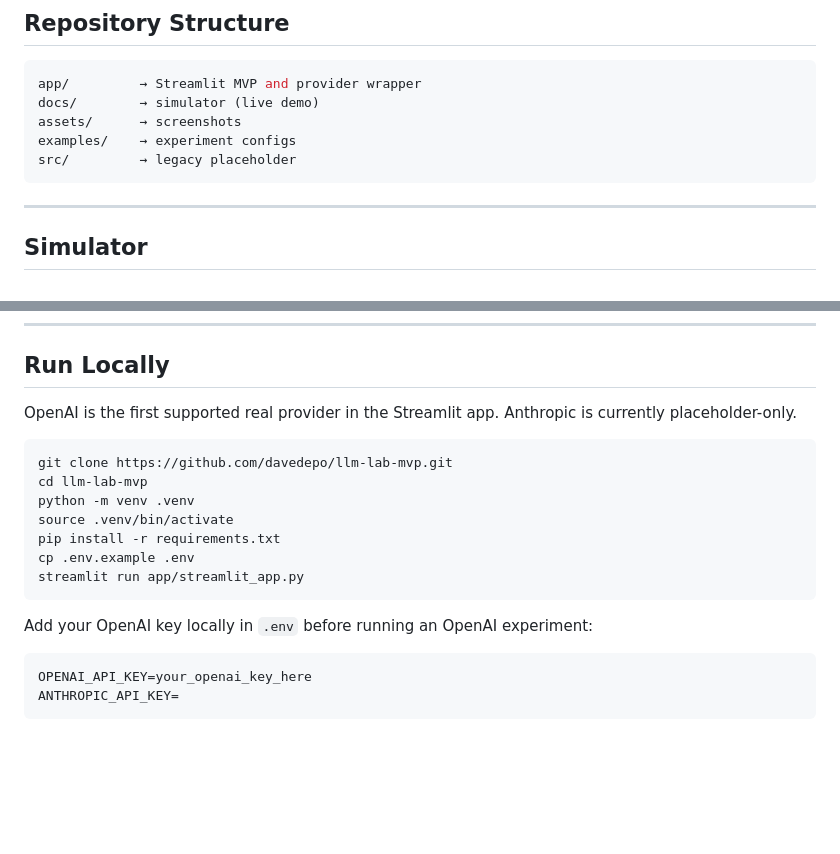
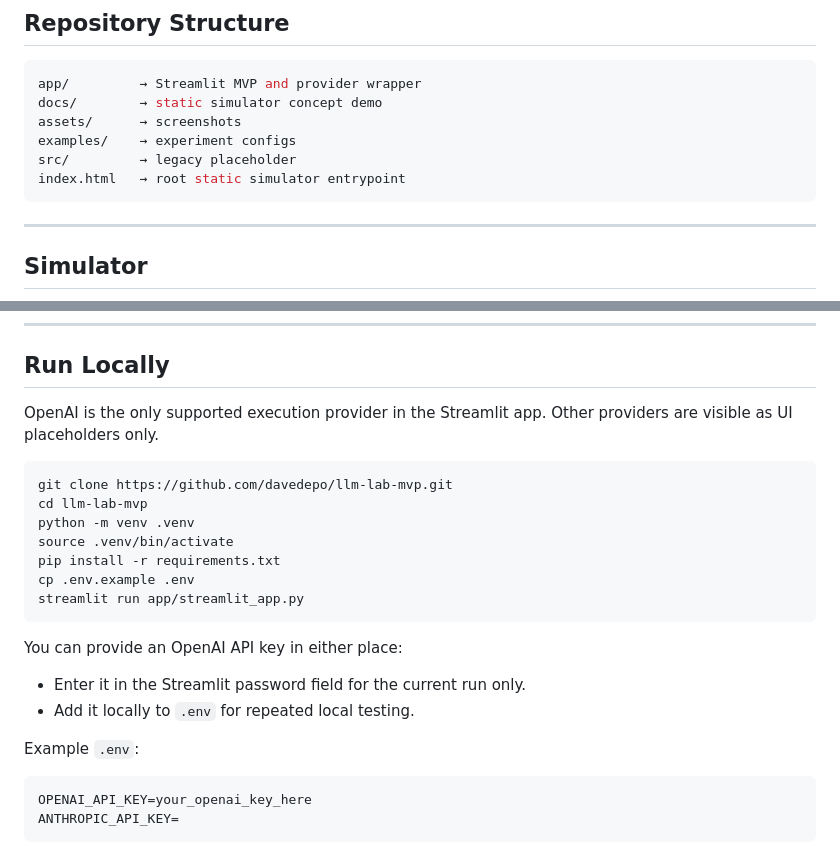
Before and after one commit to davedepo/llm-lab-mvp, a Markdown page: README.md, 2 parts joined by grey strips. Rendered like a GitHub page; blank space fills up the shorter version.

````diff
--- a/README.md
+++ b/README.md
@@ -97,10 +105,11 @@ This repository currently includes:
 
 ```bash
 app/         → Streamlit MVP and provider wrapper
-docs/        → simulator (live demo)
+docs/        → static simulator concept demo
 assets/      → screenshots
 examples/    → experiment configs
 src/         → legacy placeholder
+index.html   → root static simulator entrypoint
 ```
 
 ---
@@ -119,7 +128,7 @@ The simulator demonstrates:
 
 ## Run Locally
 
-OpenAI is the first supported real provider in the Streamlit app. Anthropic is currently placeholder-only.
+OpenAI is the only supported execution provider in the Streamlit app. Other providers are visible as UI placeholders only.
 
 ```bash
 git clone https://github.com/davedepo/llm-lab-mvp.git
@@ -131,7 +140,12 @@ cp .env.example .env
 streamlit run app/streamlit_app.py
 ```
 
-Add your OpenAI key locally in `.env` before running an OpenAI experiment:
+You can provide an OpenAI API key in either place:
+
+* Enter it in the Streamlit password field for the current run only.
+* Add it locally to `.env` for repeated local testing.
+
+Example `.env`:
 
 ```bash
 OPENAI_API_KEY=your_openai_key_here
````
Also changed, not shown: other parts of README.md (+48 -21 lines).
